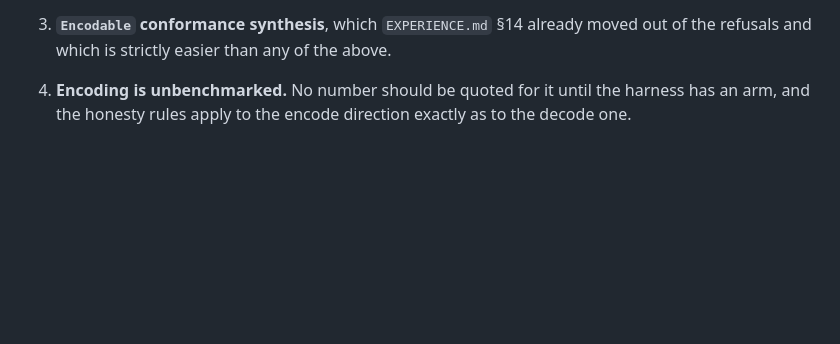
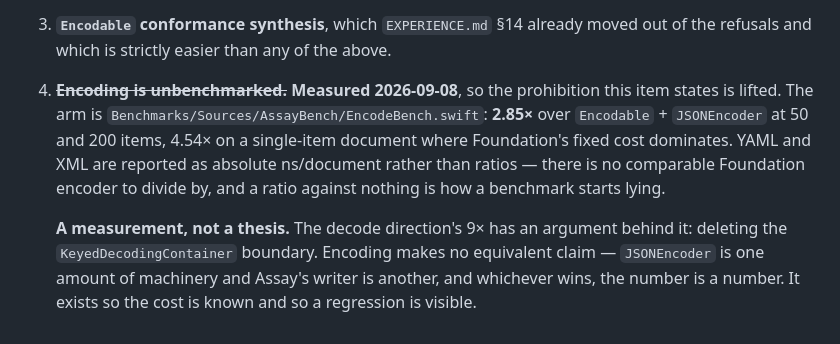
Before and after one commit to nerdmenot-swift/assay, a Markdown page: docs/ENCODING.md, the part around the change. Rendered like a GitHub page; blank space fills up the shorter version.

Commit message:
Docs: record the encoding measurement
The doc half of 934ee87, which matched against unwrapped text and
silently no-opped -- the benchmark committed, the documents did not.
Both edits verify now rather than write unchanged content.

ENCODING.md item 5 and ROADMAP verification row struck through with
2.85x over JSONEncoder at realistic sizes, plus the note that this is a
measurement and not a thesis: the decode direction 9x has an argument
behind it and the encode number does not.

```diff
--- a/docs/ENCODING.md
+++ b/docs/ENCODING.md
@@ -285,5 +285,15 @@ These six answers shape an encoder; they do not make one fall out of the decoder
    defaulting to the type name and adding `@XML(root:)` later; nothing else depends on it.
 4. **`Encodable` conformance synthesis**, which `EXPERIENCE.md` §14 already moved out of the
    refusals and which is strictly easier than any of the above.
-5. **Encoding is unbenchmarked.** No number should be quoted for it until the harness has an
-   arm, and the honesty rules apply to the encode direction exactly as to the decode one.
+5. ~~**Encoding is unbenchmarked.**~~ **Measured 2026-09-08**, so the prohibition this item
+   states is lifted. The arm is `Benchmarks/Sources/AssayBench/EncodeBench.swift`:
+   **2.85×** over `Encodable` + `JSONEncoder` at 50 and 200 items, 4.54× on a single-item
+   document where Foundation's fixed cost dominates. YAML and XML are reported as absolute
+   ns/document rather than ratios — there is no comparable Foundation encoder to divide by,
+   and a ratio against nothing is how a benchmark starts lying.
+
+   **A measurement, not a thesis.** The decode direction's 9× has an argument behind it:
+   deleting the `KeyedDecodingContainer` boundary. Encoding makes no equivalent claim —
+   `JSONEncoder` is one amount of machinery and Assay's writer is another, and whichever
+   wins, the number is a number. It exists so the cost is known and so a regression is
+   visible.
```
Also changed, not shown: ROADMAP.md (+1 -1 lines).
